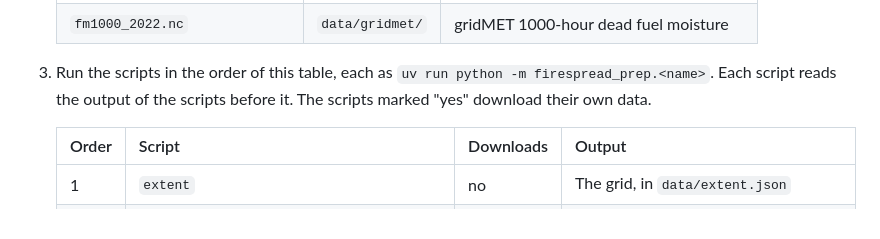
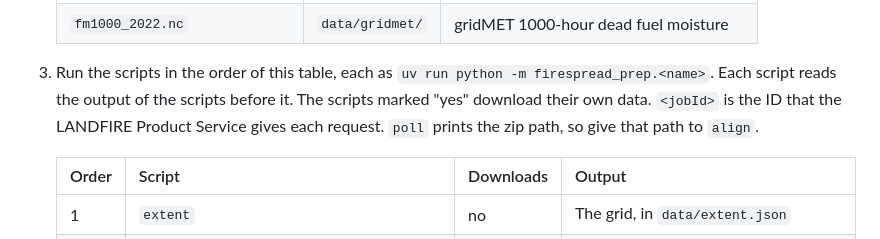
Before and after one commit to sustia-llc/firespread, a Markdown page: README.md, the part around the change. Rendered like a GitHub page.

Commit message:
docs: explain the LFPS jobId placeholder for align
Co-Authored-By: Claude Opus 5.5 <noreply@anthropic.com>

```diff
--- a/README.md
+++ b/README.md
@@ -211,6 +211,8 @@ The data is not in git. All data goes in `data/`, which git ignores. Set
 3. Run the scripts in the order of this table, each as
    `uv run python -m firespread_prep.<name>`. Each script reads the output of
    the scripts before it. The scripts marked "yes" download their own data.
+   `<jobId>` is the ID that the LANDFIRE Product Service gives each request.
+   `poll` prints the zip path, so give that path to `align`.
 
    | Order | Script | Downloads | Output |
    |---|---|---|---|
```
Also changed, not shown: docs/demo.md (+3 -2 lines).
